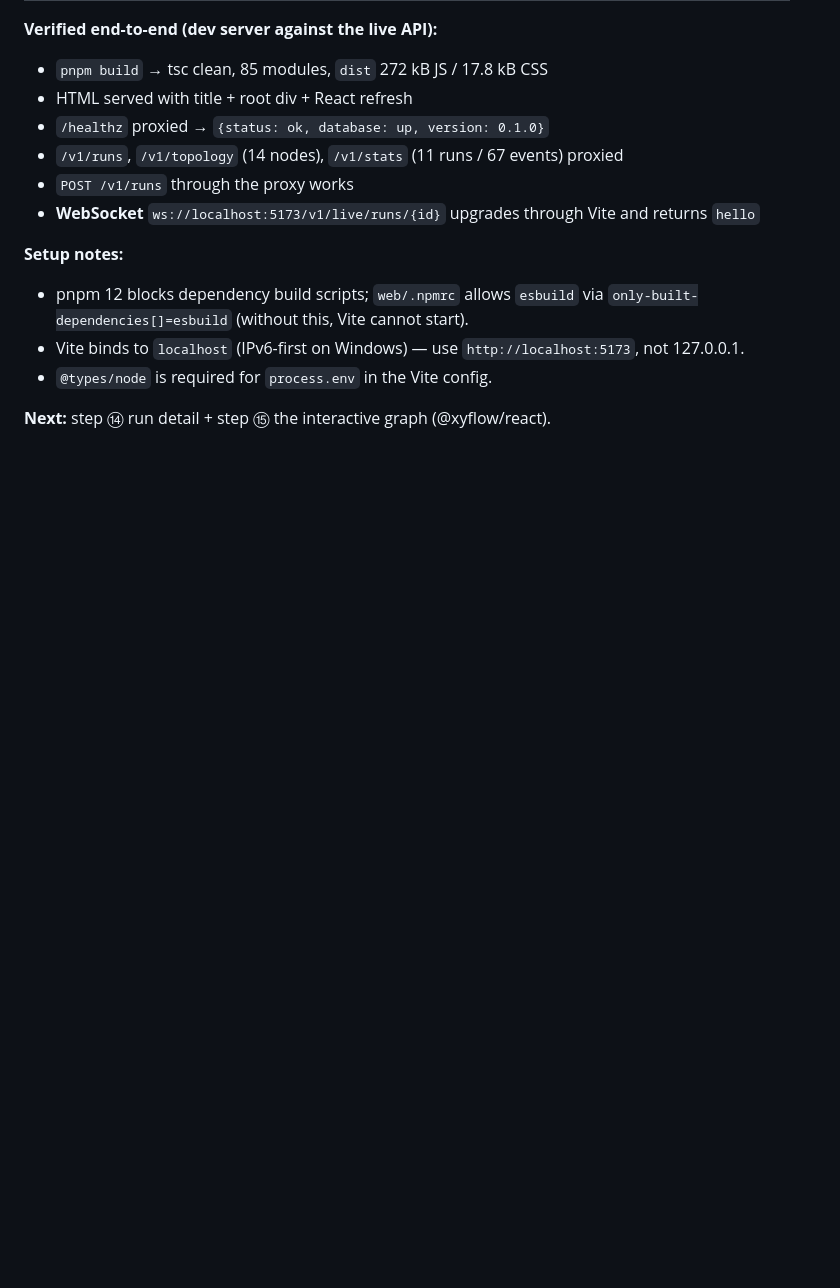
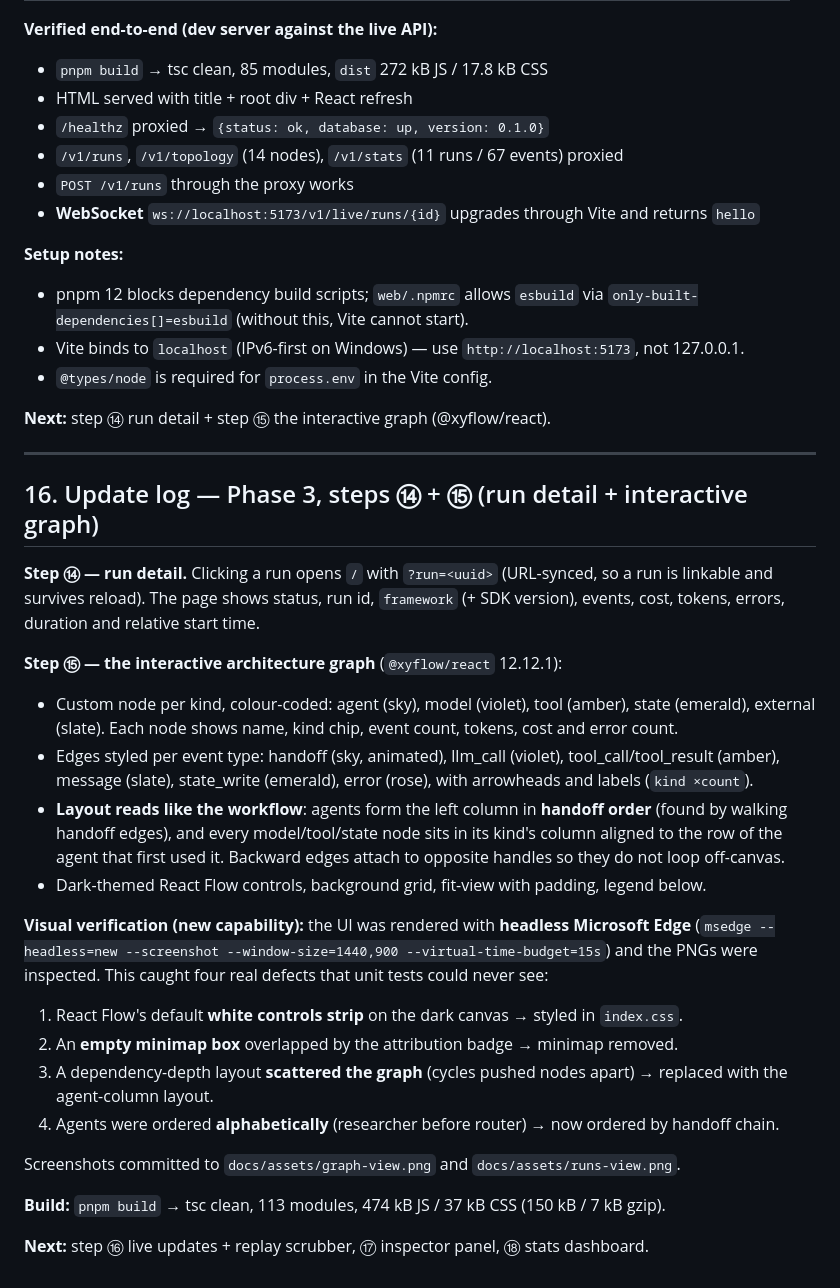
Before and after one commit to bassimramdani01-tech/necto, a Markdown page: docs/HANDOFF.md, the part around the change. Drawn GitHub-style; blank space fills up the shorter version.

```diff
--- a/docs/HANDOFF.md
+++ b/docs/HANDOFF.md
@@ -688,3 +688,40 @@ tailwindcss 4.3.5, typescript 5.7.3.
 - `@types/node` is required for `process.env` in the Vite config.
 
 **Next:** step ⑭ run detail + step ⑮ the interactive graph (@xyflow/react).
+
+---
+
+## 16. Update log — Phase 3, steps ⑭ + ⑮ (run detail + interactive graph)
+
+**Step ⑭ — run detail.** Clicking a run opens `/` with `?run=<uuid>` (URL-synced, so a run is
+linkable and survives reload). The page shows status, run id, `framework` (+ SDK version), events,
+cost, tokens, errors, duration and relative start time.
+
+**Step ⑮ — the interactive architecture graph** (`@xyflow/react` 12.12.1):
+
+- Custom node per kind, colour-coded: agent (sky), model (violet), tool (amber), state (emerald),
+  external (slate). Each node shows name, kind chip, event count, tokens, cost and error count.
+- Edges styled per event type: handoff (sky, animated), llm_call (violet), tool_call/tool_result
+  (amber), message (slate), state_write (emerald), error (rose), with arrowheads and labels
+  (`kind ×count`).
+- **Layout reads like the workflow**: agents form the left column in **handoff order** (found by
+  walking handoff edges), and every model/tool/state node sits in its kind's column aligned to the
+  row of the agent that first used it. Backward edges attach to opposite handles so they do not loop
+  off-canvas.
+- Dark-themed React Flow controls, background grid, fit-view with padding, legend below.
+
+**Visual verification (new capability):** the UI was rendered with **headless Microsoft Edge**
+(`msedge --headless=new --screenshot --window-size=1440,900 --virtual-time-budget=15s`) and the
+PNGs were inspected. This caught four real defects that unit tests could never see:
+
+1. React Flow's default **white controls strip** on the dark canvas → styled in `index.css`.
+2. An **empty minimap box** overlapped by the attribution badge → minimap removed.
+3. A dependency-depth layout **scattered the graph** (cycles pushed nodes apart) → replaced with the
+   agent-column layout.
+4. Agents were ordered **alphabetically** (researcher before router) → now ordered by handoff chain.
+
+Screenshots committed to `docs/assets/graph-view.png` and `docs/assets/runs-view.png`.
+
+**Build:** `pnpm build` → tsc clean, 113 modules, 474 kB JS / 37 kB CSS (150 kB / 7 kB gzip).
+
+**Next:** step ⑯ live updates + replay scrubber, ⑰ inspector panel, ⑱ stats dashboard.
```
Also changed, not shown: README.md (+6 -0 lines), docs/assets/graph-view.png (added), docs/assets/runs-view.png (added), 8 other files.
